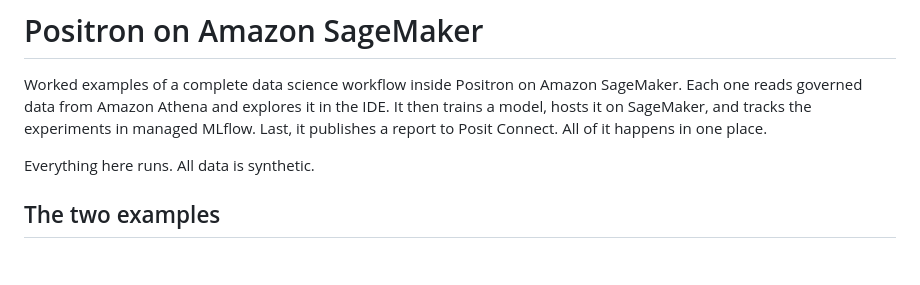
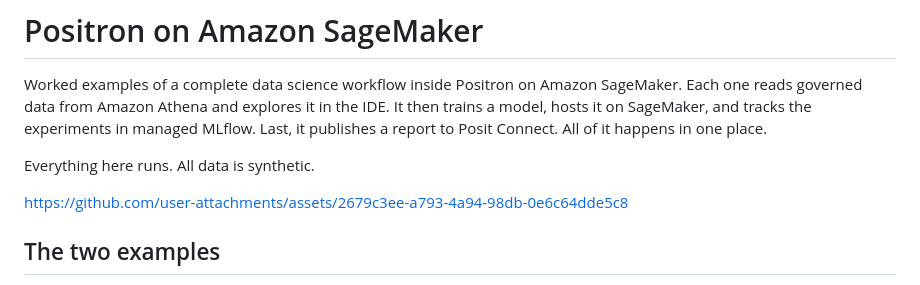
Before and after one commit to posit-dev/positron-sagemaker-demo, a Markdown page: README.md, the part around the change. GitHub-like rendering; blank space fills up the shorter version.

Commit message:
Update README with video

```diff
--- a/README.md
+++ b/README.md
@@ -7,6 +7,8 @@ managed MLflow. Last, it publishes a report to Posit Connect. All of it happens
 in one place.
 
 Everything here runs. All data is synthetic.
+
+https://github.com/user-attachments/assets/2679c3ee-a793-4a94-98db-0e6c64dde5c8
 
 ## The two examples
 
```
